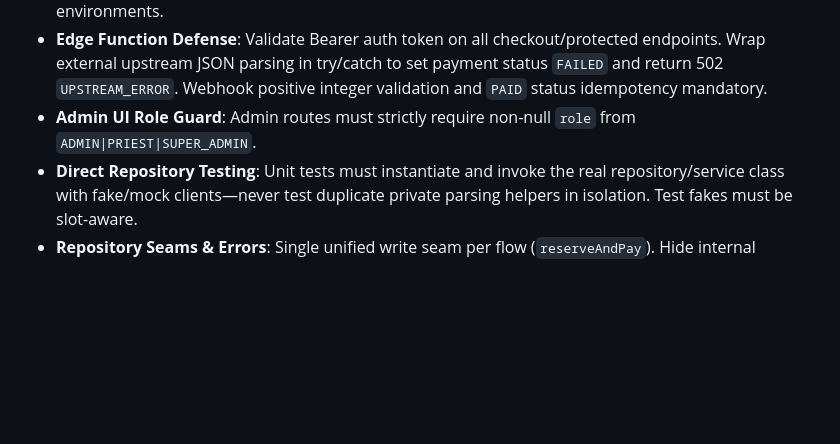
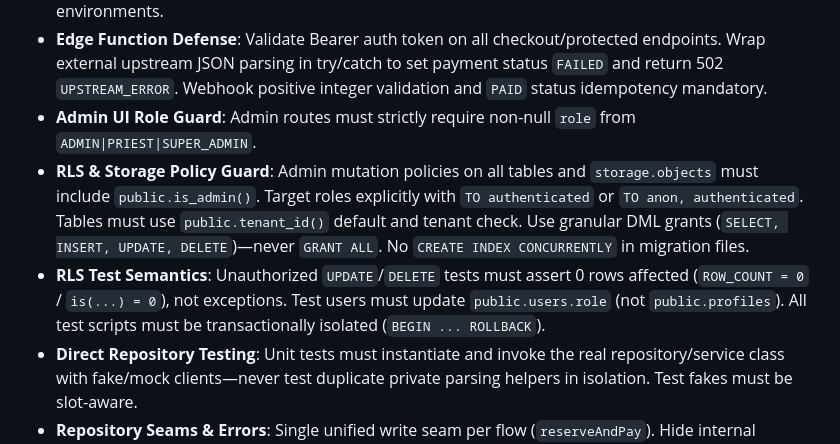
Before and after one commit to Kerollosmm/church-digital-platform, a Markdown page: AGENTS.md, the part around the change. GitHub-like rendering; blank space fills up the shorter version.

```diff
--- a/AGENTS.md
+++ b/AGENTS.md
@@ -27,6 +27,8 @@ Planning workspace (docs only, no app code) for Egyptian Coptic church digital p
 - **Migration Upgrade Path**: Never modify past applied migrations in place without creating a corresponding new forward migration (`00XX_*.sql`) so `supabase db push` applies changes on existing environments.
 - **Edge Function Defense**: Validate Bearer auth token on all checkout/protected endpoints. Wrap external upstream JSON parsing in try/catch to set payment status `FAILED` and return 502 `UPSTREAM_ERROR`. Webhook positive integer validation and `PAID` status idempotency mandatory.
 - **Admin UI Role Guard**: Admin routes must strictly require non-null `role` from `ADMIN|PRIEST|SUPER_ADMIN`.
+- **RLS & Storage Policy Guard**: Admin mutation policies on all tables and `storage.objects` must include `public.is_admin()`. Target roles explicitly with `TO authenticated` or `TO anon, authenticated`. Tables must use `public.tenant_id()` default and tenant check. Use granular DML grants (`SELECT, INSERT, UPDATE, DELETE`)—never `GRANT ALL`. No `CREATE INDEX CONCURRENTLY` in migration files.
+- **RLS Test Semantics**: Unauthorized `UPDATE`/`DELETE` tests must assert 0 rows affected (`ROW_COUNT = 0` / `is(...) = 0`), not exceptions. Test users must update `public.users.role` (not `public.profiles`). All test scripts must be transactionally isolated (`BEGIN ... ROLLBACK`).
 - **Direct Repository Testing**: Unit tests must instantiate and invoke the real repository/service class with fake/mock clients—never test duplicate private parsing helpers in isolation. Test fakes must be slot-aware.
 - **Repository Seams & Errors**: Single unified write seam per flow (`reserveAndPay`). Hide internal pipeline steps (`createCheckout`). Return `Either<Failure, Success>` with zero raw `PostgrestException` or `UnimplementedError` leaks. No dead parameters. Free checks must strictly verify `paidAmount == 0`.
 - **Startup Fail-Fast**: `main.dart` in mobile and admin apps must validate `SUPABASE_ANON_KEY` and throw `StateError` if empty.
```
Also changed, not shown: GEMINI.md (+2 -0 lines).
